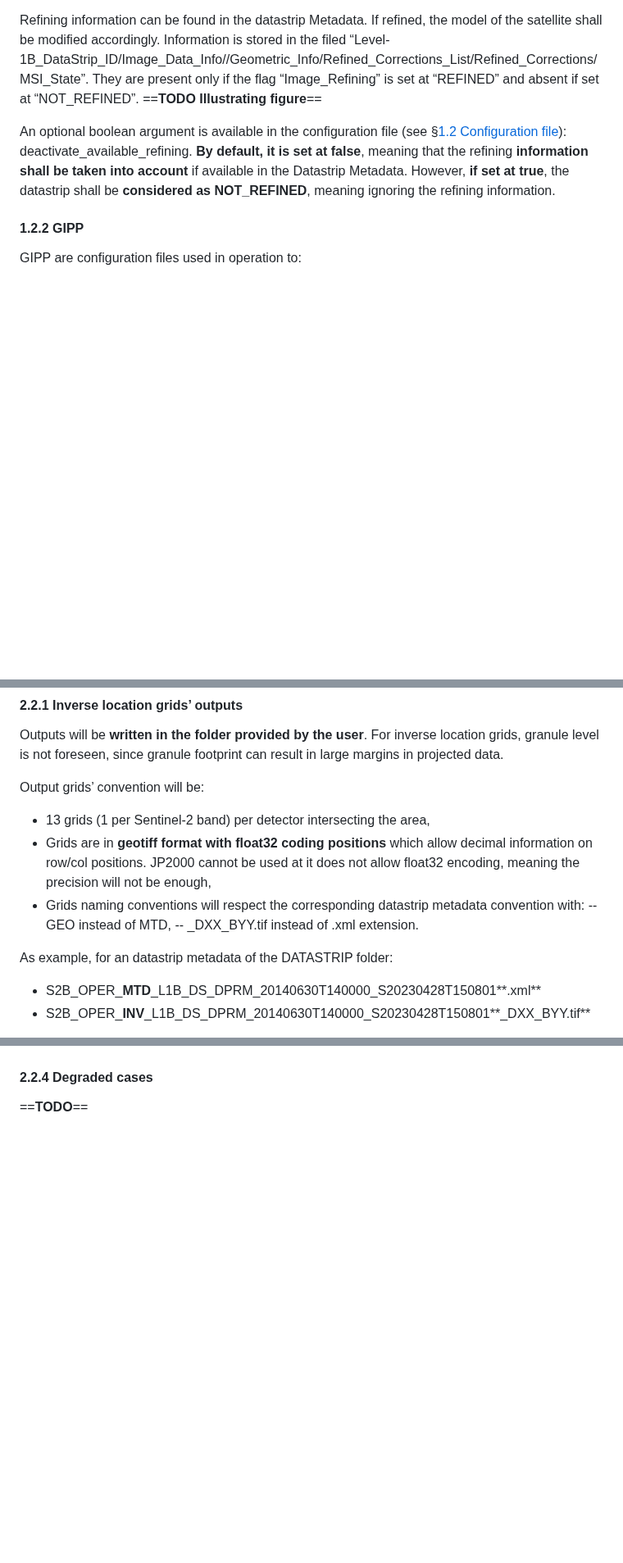
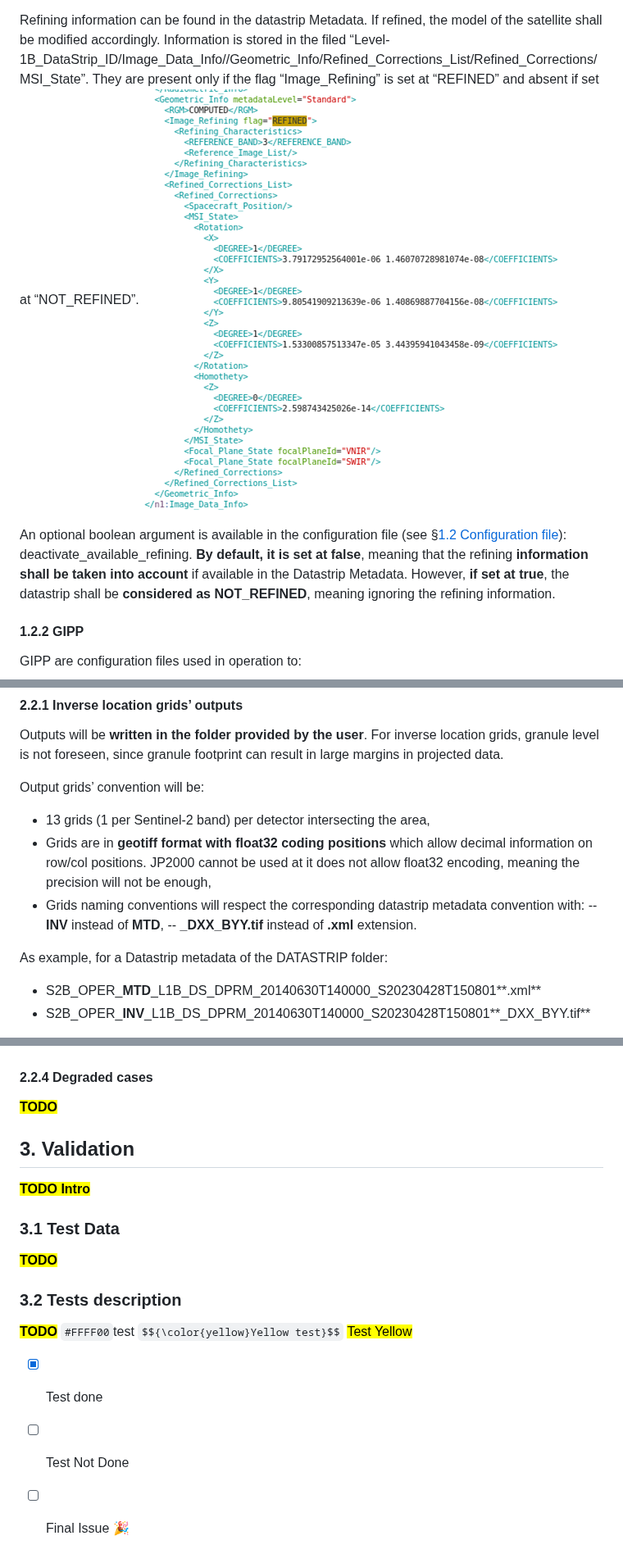
Before and after one commit to sen2vm/sen2vm-core, a Markdown page: README.md, 3 parts joined by grey strips. Shown at 82% size. Rendered like a GitHub page; pictures changed too: assets/images/README_RefiningInformationInsideDatastripMetadata.png (added); blank space fills up the shorter version.

```diff
--- a/README.md
+++ b/README.md
@@ -74,6 +79,6 @@ The expected format is then SAFE format, i.e. a folder structured as illustrated
 
 Refining information can be found in the datastrip Metadata. If refined, the model of the satellite shall be modified accordingly. Information is stored in the filed “Level-1B_DataStrip_ID/Image_Data_Info//Geometric_Info/Refined_Corrections_List/Refined_Corrections/MSI_State”. They are present only if the flag “Image_Refining” is set at “REFINED” and absent if set at “NOT_REFINED”.
-==**TODO Illustrating figure**==
+![Refining information inside Datastrip metadata](/assets/images/README_RefiningInformationInsideDatastripMetadata.png "Refining information inside Datastrip metadata.")
 
 An optional boolean argument is available in the configuration file (see §[1.2 Configuration file](#1.2-configuration-file)): deactivate_available_refining.
 **By default, it is set at false**, meaning that the refining **information shall be taken into account** if available in the Datastrip Metadata. However, **if set at true**, the datastrip shall be **considered as NOT_REFINED**, meaning ignoring the refining information.
@@ -221,10 +241,10 @@ Output grids’ convention will be:
 * 13 grids (1 per Sentinel-2 band) per detector intersecting the area,
 * Grids are in **geotiff format with float32 coding positions** which allow decimal information on row/col positions. JP2000 cannot be used at it does not allow float32 encoding, meaning the precision will not be enough,
 * Grids naming conventions will respect the corresponding datastrip metadata convention with:
--- GEO instead of MTD,
--- _DXX_BYY.tif instead of .xml extension.
+-- **INV** instead of **MTD**,
+-- **_DXX_BYY.tif** instead of **.xml** extension.
 
-As example, for an datastrip metadata of the DATASTRIP folder:
+As example, for a Datastrip metadata of the DATASTRIP folder:
 * S2B_OPER_**MTD**_L1B_DS_DPRM_20140630T140000_S20230428T150801**.xml**
 * S2B_OPER_**INV**_L1B_DS_DPRM_20140630T140000_S20230428T150801**_DXX_BYY.tif**
 
@@ -239,3 +259,17 @@ As example, for an datastrip metadata of the DATASTRIP folder:
 
 #### 2.2.4 Degraded cases
-==**TODO**==
+<mark>**TODO**</mark>
+
+## 3. Validation
+<mark>**TODO Intro**</mark>
+### 3.1 Test Data
+<mark>**TODO**</mark>
+
+### 3.2 Tests description
+<mark>**TODO**</mark>
+`#FFFF00`test
+`$${\color{yellow}Yellow test}$$`
+<mark>Test Yellow</mark>
+- [x] Test done
+- [ ] Test Not Done
+- [ ] Final Issue :tada:
```
Also changed, not shown: other parts of README.md (+75 -55 lines), assets/images/README_AltitudeImportanceOnGeolocation.png (renamed from images/README_AltitudeImportanceOnGeolocation.png), assets/images/README_ConfigurationFileExample.png (added), assets/images/README_GIPPListInL1BDatastripMetadata.png (added), assets/images/README_IERSInformationInL1BDatastripMetadata.png (added), assets/images/README_ParametersFileExample.png (added).
